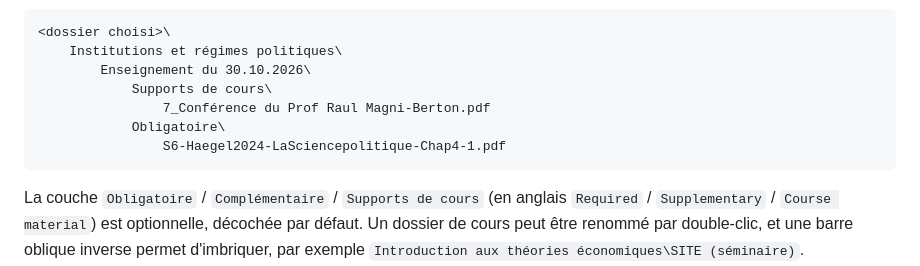
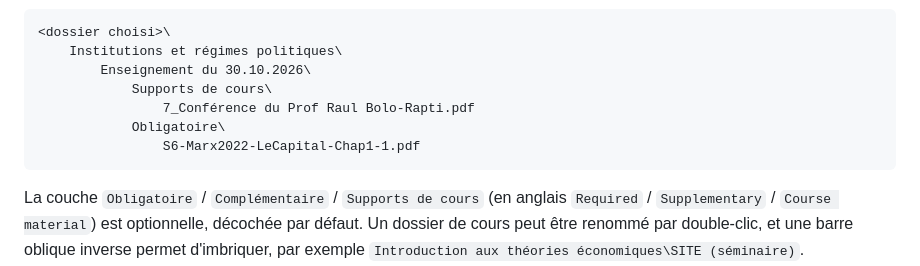
Before and after one commit to MarinWasAsleep/MoodleSync, a Markdown page: README.md, the part around the change. Drawn GitHub-style.

Commit message:
Rename course material PDF files in README
Updated PDF file names in the course materials section.

````diff
--- a/README.md
+++ b/README.md
@@ -91,9 +91,9 @@ et propose de se reconnecter.
     Institutions et régimes politiques\
         Enseignement du 30.10.2026\
             Supports de cours\
-                7_Conférence du Prof Raul Magni-Berton.pdf
+                7_Conférence du Prof Raul Bolo-Rapti.pdf
             Obligatoire\
-                S6-Haegel2024-LaSciencepolitique-Chap4-1.pdf
+                S6-Marx2022-LeCapital-Chap1-1.pdf
 ```
 
 La couche `Obligatoire` / `Complémentaire` / `Supports de cours` (en anglais `Required` /
````
